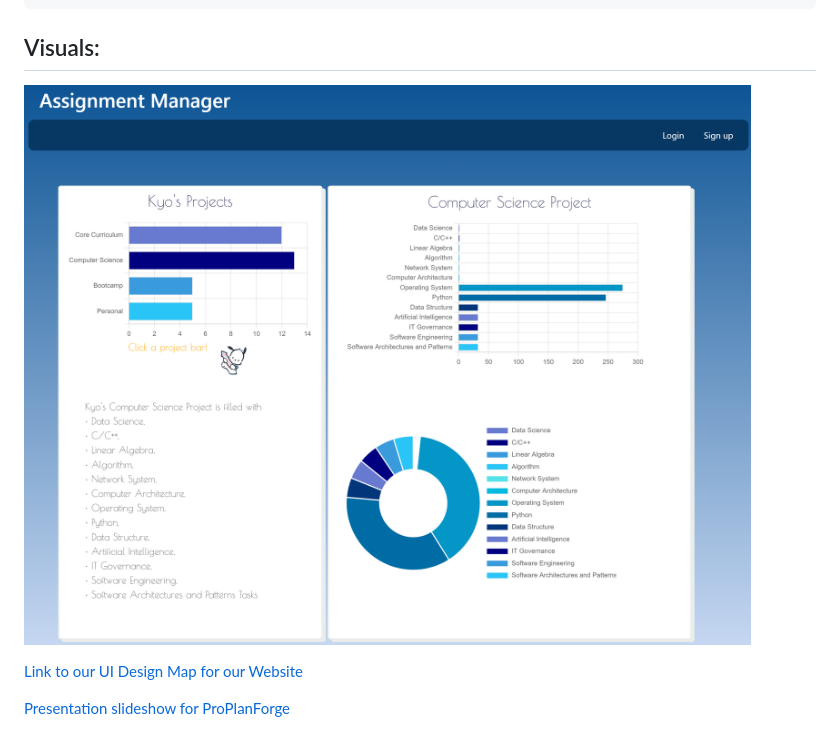
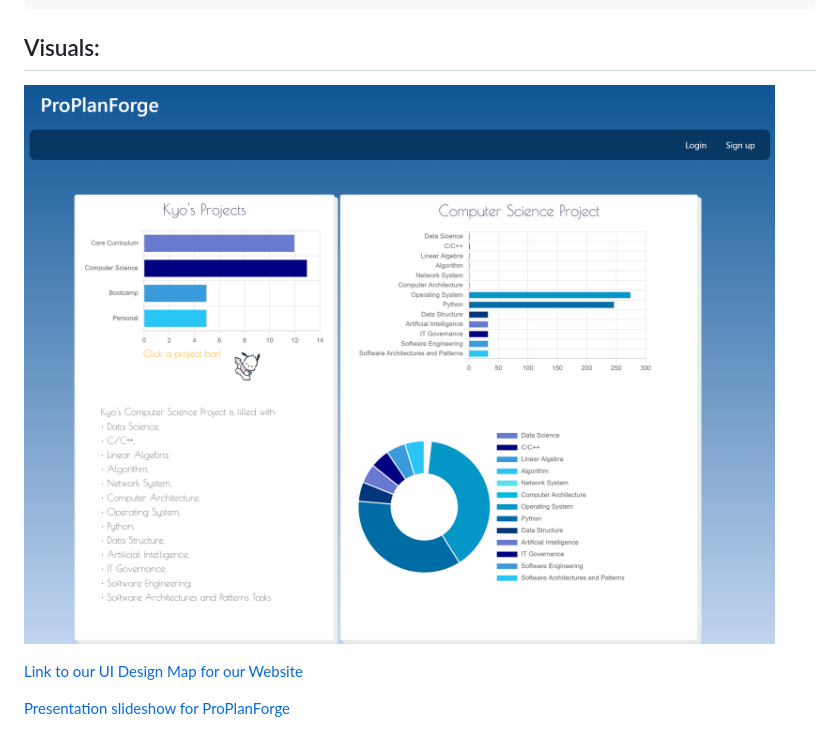
Before and after one commit to whatnameshouldiuse/UTFSB-Project2-Group8, a Markdown page: README.md, the part around the change. Drawn GitHub-style; pictures changed too: public/image/screen8.png (added).

Commit message:
add a screenshot

```diff
--- a/README.md
+++ b/README.md
@@ -34,7 +34,7 @@ SO THAT I can maintain structure and efficiency in my day to day life
 
 ## Visuals:
 
-![screenshot 1](./public/image/screen7.png)
+![screenshot 1](./public/image/screen8.png)
 
 [Link to our UI Design Map for our Website](https://www.canva.com/design/DAF0Gc6iu6o/_ajUL3nMiy7WwBeNRLw7Vg/edit?utm_content=DAF0Gc6iu6o&utm_campaign=designshare&utm_medium=link2&utm_source=sharebutton)
 
```
